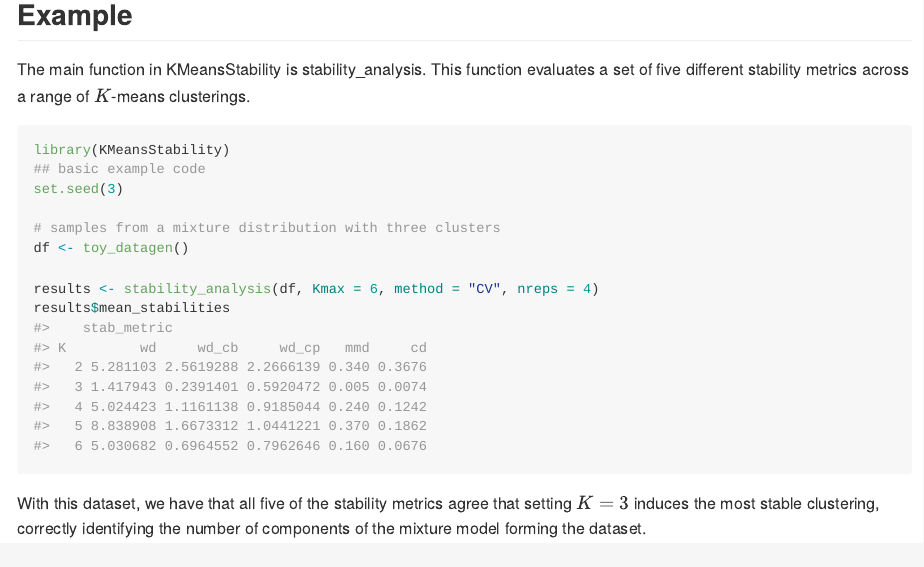
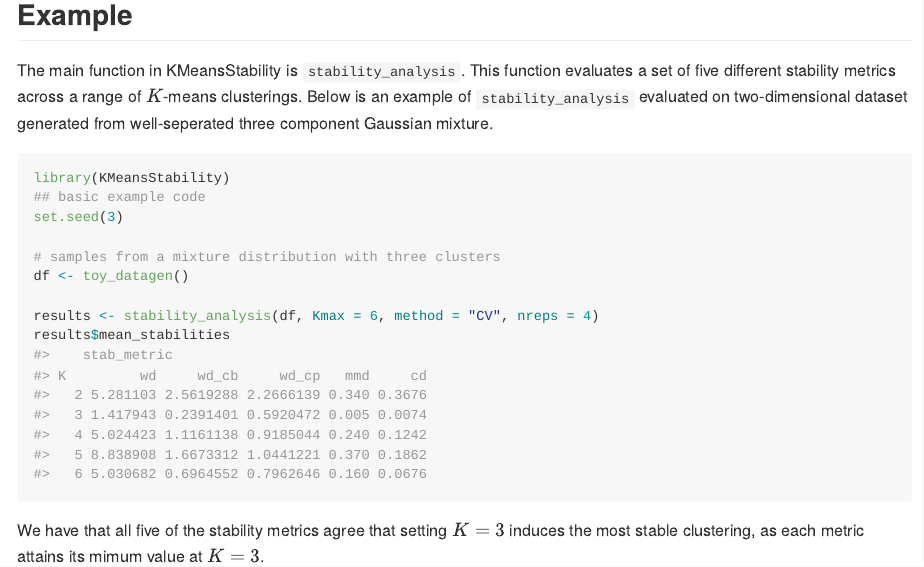
Before and after one commit to wolfgangkbri/KMeansStability, an R Markdown document (README.Rmd): the page in a window 1100 px wide, from 920 px down before the commit and from 840 px down after it, so that both start at the same text. The pictures show the output file README.md that the author committed with the source, drawn offline in the style of GitHub; long lines of code are wrapped.

Commit message:
Updated README to omit install messages. Slightly improved clarity in writing.

````diff
--- a/README.Rmd
+++ b/README.Rmd
@@ -30,7 +30,7 @@ devtools::install_github("wolfgangkbri/KMeansStability")
 
 
 ## Example
-The main function in KMeansStability is stability_analysis. This function evaluates a set of five different stability metrics across a range of $K$-means clusterings.
+The main function in KMeansStability is `stability_analysis`. This function evaluates a set of five different stability metrics across a range of $K$-means clusterings. Below is an example of `stability_analysis` evaluated on two-dimensional dataset generated from well-seperated three component Gaussian mixture.
 
 ```{r}
 library(KMeansStability)
@@ -44,4 +44,4 @@ results <- stability_analysis(df, Kmax = 6, method = "CV", nreps = 4)
 results$mean_stabilities
 ```
 
-With this dataset, we have that all five of the stability metrics agree that setting $K=3$ induces the most stable clustering, correctly identifying the number of components of the mixture model forming the dataset.
+We have that all five of the stability metrics agree that setting $K=3$ induces the most stable clustering, as each metric attains its mimum value at $K=3$.
````
Also changed, not shown: README.md, README.Rmd (2 more changed lines).
